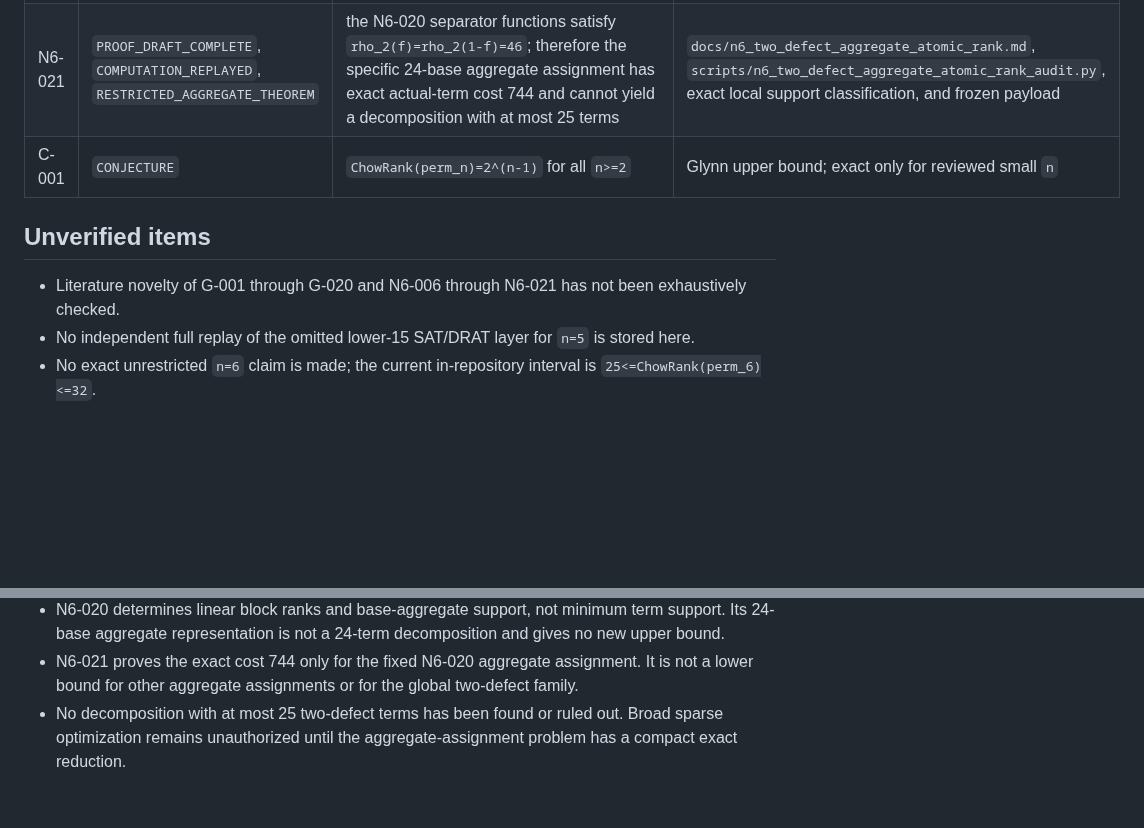
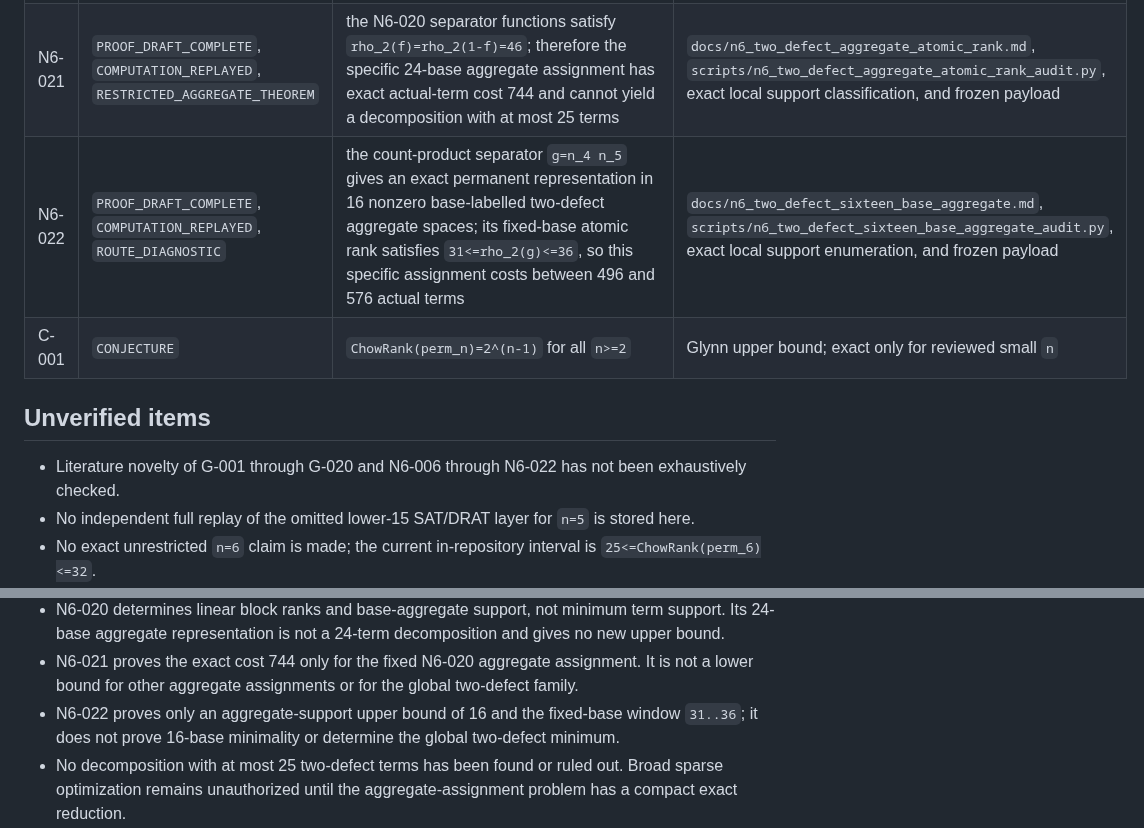
Before and after one commit to 2604714984-prog/permanent-chow-rank-research, a Markdown page: STATUS.md, 2 parts joined by grey strips. Rendered like a GitHub page; blank space fills up the shorter version.

Commit message:
Record the exact 16-base aggregate construction in the status ledger

```diff
--- a/STATUS.md
+++ b/STATUS.md
@@ -60,11 +60,12 @@ Status vocabulary:
 | N6-019 | `PROOF_DRAFT_COMPLETE`, `COMPUTATION_REPLAYED`, `RESTRICTED_FAMILY_THEOREM` | among the 5,984 normalized one-defect column-sign terms, `perm_6` has exact minimum support 32; the family span has dimension 987 and contains no representation with at most 31 terms | `docs/n6_one_defect_sign_rigidity.md`, primary and independent audits, exact integer minors, and frozen payload |
 | N6-020 | `PROOF_DRAFT_COMPLETE`, `COMPUTATION_REPLAYED`, `ROUTE_DIAGNOSTIC` | the 467,264-term normalized two-defect family has exact parity-block ranks `406,406,406,322,322,207` and span dimension 11,533; an explicit quadratic separator gives an exact permanent representation in only 24 base-labelled aggregate spaces, so the N6-019 32-base support mechanism does not extend | `docs/n6_two_defect_sign_block_diagnostic.md`, `scripts/n6_two_defect_sign_block_audit.py`, exact rational elimination, and frozen payload |
 | N6-021 | `PROOF_DRAFT_COMPLETE`, `COMPUTATION_REPLAYED`, `RESTRICTED_AGGREGATE_THEOREM` | the N6-020 separator functions satisfy `rho_2(f)=rho_2(1-f)=46`; therefore the specific 24-base aggregate assignment has exact actual-term cost 744 and cannot yield a decomposition with at most 25 terms | `docs/n6_two_defect_aggregate_atomic_rank.md`, `scripts/n6_two_defect_aggregate_atomic_rank_audit.py`, exact local support classification, and frozen payload |
+| N6-022 | `PROOF_DRAFT_COMPLETE`, `COMPUTATION_REPLAYED`, `ROUTE_DIAGNOSTIC` | the count-product separator `g=n_4 n_5` gives an exact permanent representation in 16 nonzero base-labelled two-defect aggregate spaces; its fixed-base atomic rank satisfies `31<=rho_2(g)<=36`, so this specific assignment costs between 496 and 576 actual terms | `docs/n6_two_defect_sixteen_base_aggregate.md`, `scripts/n6_two_defect_sixteen_base_aggregate_audit.py`, exact local support enumeration, and frozen payload |
 | C-001 | `CONJECTURE` | `ChowRank(perm_n)=2^(n-1)` for all `n>=2` | Glynn upper bound; exact only for reviewed small `n` |
 
 ## Unverified items
 
-- Literature novelty of G-001 through G-020 and N6-006 through N6-021 has not been exhaustively checked.
+- Literature novelty of G-001 through G-020 and N6-006 through N6-022 has not been exhaustively checked.
 - No independent full replay of the omitted lower-15 SAT/DRAT layer for `n=5` is stored here.
 - No exact unrestricted `n=6` claim is made; the current in-repository interval is `25<=ChowRank(perm_6)<=32`.
 - N6-014 has an internal adversarial review and two independent finite replays but has not received external mathematical peer review.
@@ -78,6 +79,7 @@ Status vocabulary:
 - N6-019 supplies no unrestricted lower-26 implication and does not change the active interval `25..32`.
 - N6-020 determines linear block ranks and base-aggregate support, not minimum term support. Its 24-base aggregate representation is not a 24-term decomposition and gives no new upper bound.
 - N6-021 proves the exact cost 744 only for the fixed N6-020 aggregate assignment. It is not a lower bound for other aggregate assignments or for the global two-defect family.
+- N6-022 proves only an aggregate-support upper bound of 16 and the fixed-base window `31..36`; it does not prove 16-base minimality or determine the global two-defect minimum.
 - No decomposition with at most 25 two-defect terms has been found or ruled out. Broad sparse optimization remains unauthorized until the aggregate-assignment problem has a compact exact reduction.
 - The small `F_2` calculation in the G-019 audit is diagnostic only; the characteristic-zero theorem rests on the universal-bundle and torus-degeneration proof.
 - The frozen rational witnesses certify the displayed general lower bounds but are not proved globally optimal within G-014.
```
